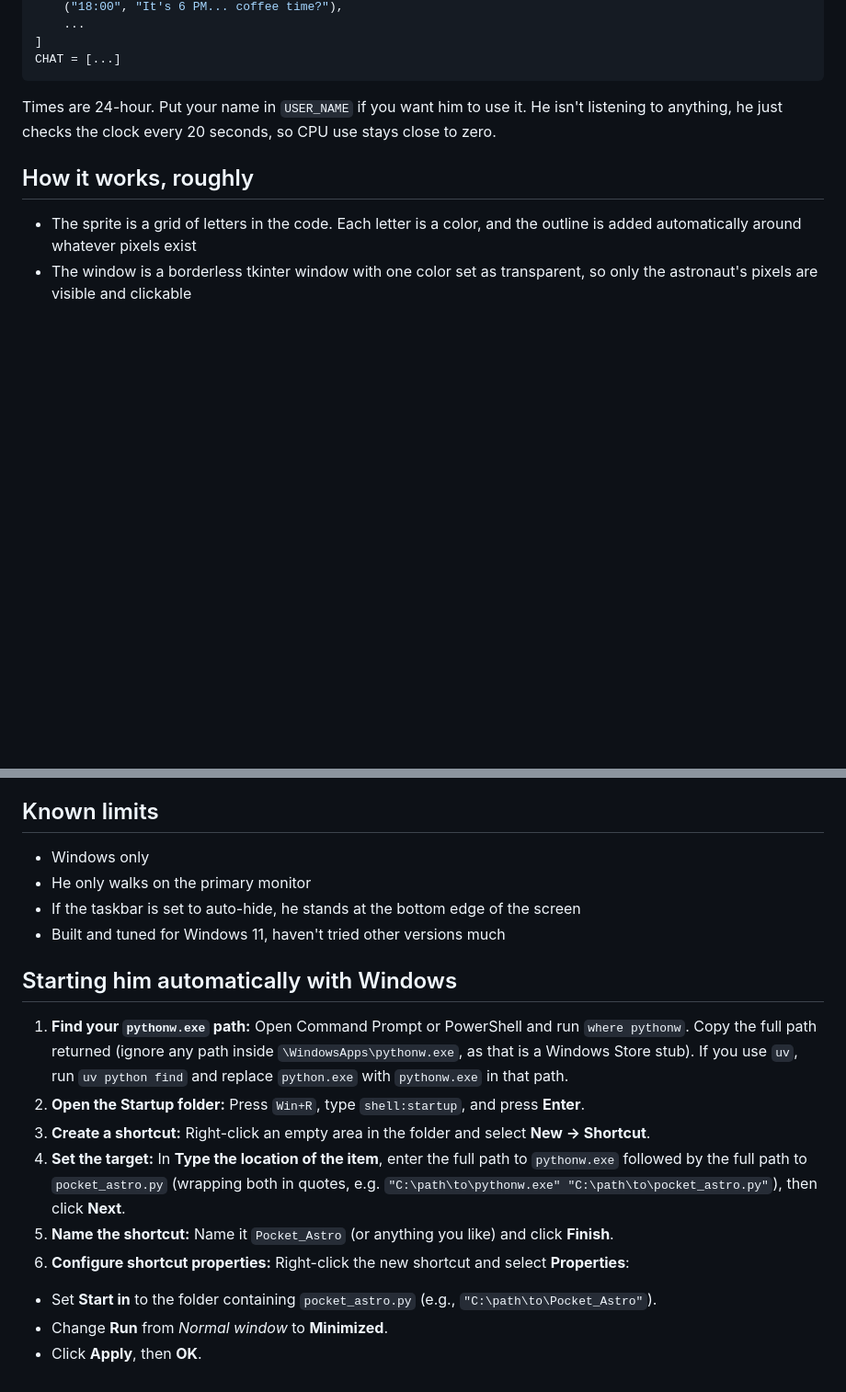
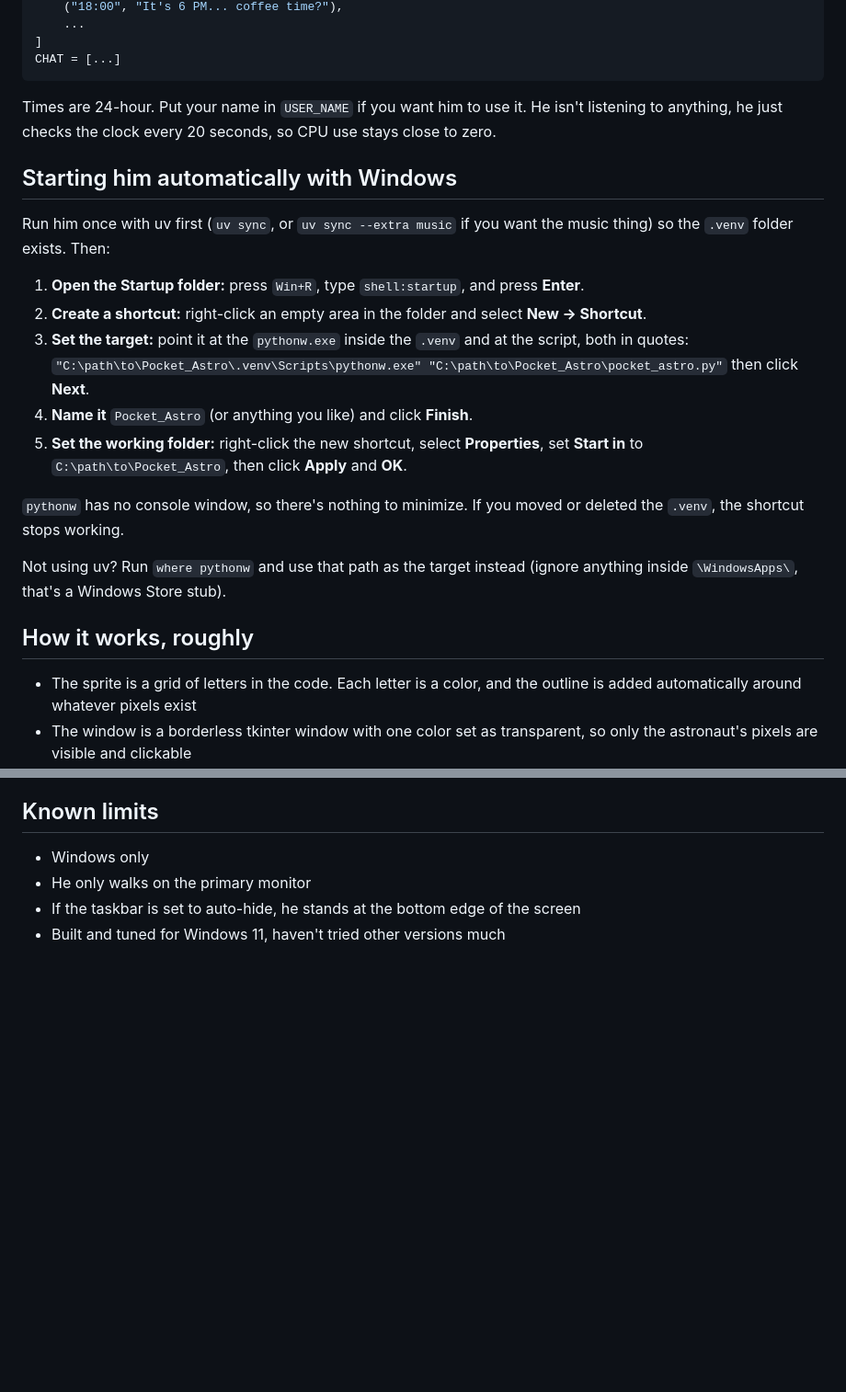
Before and after one commit to MananKateshiya/pocket_astro, a Markdown page: README.md, 2 parts joined by grey strips. Shown at 92% size. Drawn GitHub-style; blank space fills up the shorter version.

```diff
--- a/README.md
+++ b/README.md
@@ -50,6 +86,22 @@ CHAT = [...]
 
 Times are 24-hour. Put your name in `USER_NAME` if you want him to use it. He isn't listening to anything, he just checks the clock every 20 seconds, so CPU use stays close to zero.
 
+## Starting him automatically with Windows
+
+Run him once with uv first (`uv sync`, or `uv sync --extra music` if you want the music thing) so the `.venv` folder exists. Then:
+
+1. **Open the Startup folder:** press `Win+R`, type `shell:startup`, and press **Enter**.
+2. **Create a shortcut:** right-click an empty area in the folder and select **New → Shortcut**.
+3. **Set the target:** point it at the `pythonw.exe` inside the `.venv` and at the script, both in quotes:
+   `"C:\path\to\Pocket_Astro\.venv\Scripts\pythonw.exe" "C:\path\to\Pocket_Astro\pocket_astro.py"`
+   then click **Next**.
+4. **Name it** `Pocket_Astro` (or anything you like) and click **Finish**.
+5. **Set the working folder:** right-click the new shortcut, select **Properties**, set **Start in** to `C:\path\to\Pocket_Astro`, then click **Apply** and **OK**.
+
+`pythonw` has no console window, so there's nothing to minimize. If you moved or deleted the `.venv`, the shortcut stops working.
+
+Not using uv? Run `where pythonw` and use that path as the target instead (ignore anything inside `\WindowsApps\`, that's a Windows Store stub).
+
 ## How it works, roughly
 
 - The sprite is a grid of letters in the code. Each letter is a color, and the outline is added automatically around whatever pixels exist
@@ -63,16 +115,3 @@ Times are 24-hour. Put your name in `USER_NAME` if you want him to use it. He is
 - He only walks on the primary monitor
 - If the taskbar is set to auto-hide, he stands at the bottom edge of the screen
 - Built and tuned for Windows 11, haven't tried other versions much
-
-
-## Starting him automatically with Windows
-
-1. **Find your `pythonw.exe` path:** Open Command Prompt or PowerShell and run `where pythonw`. Copy the full path returned (ignore any path inside `\WindowsApps\pythonw.exe`, as that is a Windows Store stub). If you use `uv`, run `uv python find` and replace `python.exe` with `pythonw.exe` in that path.
-2. **Open the Startup folder:** Press `Win+R`, type `shell:startup`, and press **Enter**.
-3. **Create a shortcut:** Right-click an empty area in the folder and select **New → Shortcut**.
-4. **Set the target:** In **Type the location of the item**, enter the full path to `pythonw.exe` followed by the full path to `pocket_astro.py` (wrapping both in quotes, e.g. `"C:\path\to\pythonw.exe" "C:\path\to\pocket_astro.py"`), then click **Next**.
-5. **Name the shortcut:** Name it `Pocket_Astro` (or anything you like) and click **Finish**.
-6. **Configure shortcut properties:** Right-click the new shortcut and select **Properties**:
-* Set **Start in** to the folder containing `pocket_astro.py` (e.g., `"C:\path\to\Pocket_Astro"`).
-* Change **Run** from *Normal window* to **Minimized**.
-* Click **Apply**, then **OK**.
```
Also changed, not shown: other parts of README.md (+41 -5 lines), assets/music.png (added), 4 other files.
